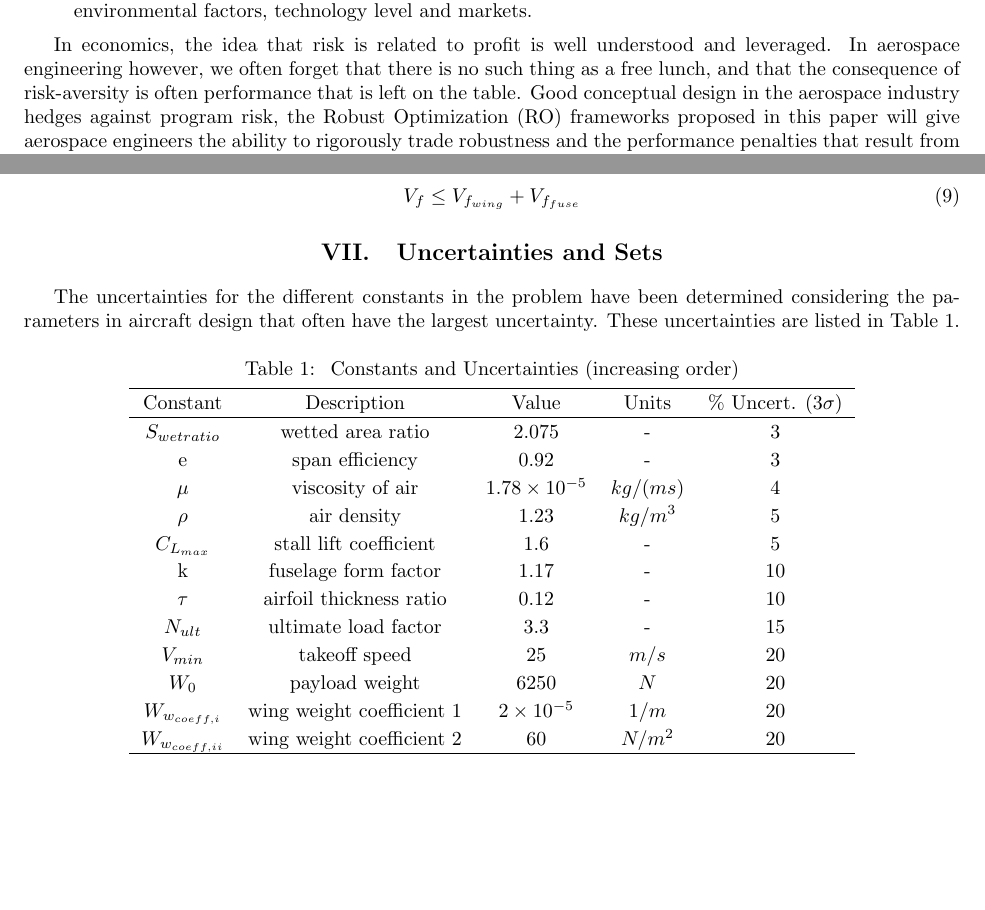
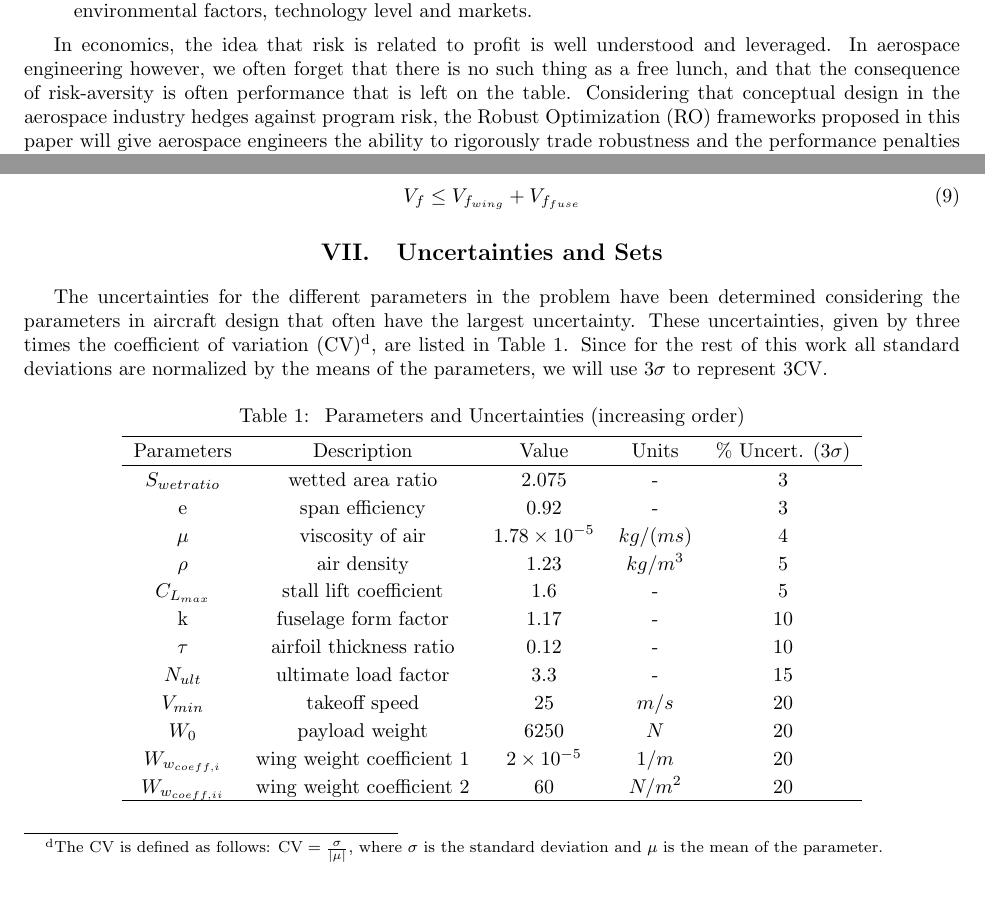
Before and after one commit to 1ozturkbe/robustSPpaper, a LaTeX paper (latex/main.tex, which reads latex/introduction.tex, latex/uncertainties_and_sets.tex): two parts of pages 2 and 9 of 15, joined at a grey line, cut so that both start at the same text, the shorter picture padded with empty space. Compiled offline with pdfLaTeX; a LaTeX package or settings file that is missing is left out.

Commit message:
Edits. AVIATION ABSTRACT SUBMISSION.

```diff
--- a/latex/introduction.tex
+++ b/latex/introduction.tex
@@ -40,7 +40,7 @@ These are the following:
 In economics, the idea that risk is related to profit is well understood and leveraged.
 In aerospace engineering however, we often forget that there is no such thing as a free lunch,
 and that the consequence of risk-aversity is often performance that is left on the table.
-Good conceptual design in the aerospace industry hedges against program risk,
+Considering that conceptual design in the aerospace industry hedges against program risk,
 the \gls{ro} frameworks proposed in this paper will
 give aerospace engineers the ability to rigorously trade robustness and the performance penalties
 that result from it.
--- a/latex/main.tex
+++ b/latex/main.tex
@@ -54,8 +54,8 @@
 \newcommand{\csvautobooktabularcenter}[2][]{\csvloop{autobooktabularcenter={#2},#1}}
 \newcommand{\norm}[1]{\left\lVert#1\right\rVert}
 
-\newacronym{BSFC}{BSFC}{brake specific fuel consumption}
-\newacronym{CEG}{CEG}{Convex Engineering Group}
+\newacronym{bsfc}{BSFC}{brake specific fuel consumption}
+\newacronym{ceg}{CEG}{Convex Engineering Group}
 \newacronym{gp}{GP}{Geometric Program}
 \newacronym{sp}{SP}{Signomial Program}
 \newacronym{rgp}{RGP}{Robust Geometric Program}
@@ -67,7 +67,7 @@
 \newacronym{nlp}{NLP}{Nonlinear Program}
 \newacronym{rhs}{RHS}{right hand side}
 \newacronym{lhs}{LHS}{left hand side}
-
+\newacronym{cv}{CV}{coefficient of variation}
 
 \newcommand{\AR}{A\!R}
 \newcommand{\BSFC}{{\rm B\!S\!F\!C}}
--- a/latex/uncertainties_and_sets.tex
+++ b/latex/uncertainties_and_sets.tex
@@ -1,15 +1,19 @@
 \section{Uncertainties and Sets}
 
-The uncertainties for the different constants in the problem have been determined
+The uncertainties for the different parameters in the problem have been determined
 considering the parameters in aircraft design that often have the largest uncertainty.
-These uncertainties are listed in Table~\ref{tab:uncertainties}.
+These uncertainties, given by three times the \gls{cv}\footnote{The \gls{cv}
+is defined as follows: $\text{CV} = \frac{\sigma}{|\mu|}$, where $\sigma$ is the standard deviation and $\mu$ is the mean of the parameter.},
+are listed in Table~\ref{tab:uncertainties}. Since for the rest of this work
+all standard deviations are normalized by the means of the parameters, we will use $3\sigma$
+to represent $3\text{CV}$.
 
 \begin{table}
 \begin{center}
-\caption{\label{tab:uncertainties} Constants and Uncertainties (increasing order)}
+\caption{\label{tab:uncertainties} Parameters and Uncertainties (increasing order)}
 \begin{tabular}{c c c c c}
 \hline
-Constant & Description & Value & Units &\% Uncert. ($3\sigma$) \\
+Parameters & Description & Value & Units &\% Uncert. ($3\sigma$) \\
 \hline
 $S_{wetratio}$ & wetted area ratio & 2.075 & - & 3\\
 e & span efficiency & 0.92 & - & 3\\
```
Also changed, not shown: latex/models.tex (+1 -1 lines).
